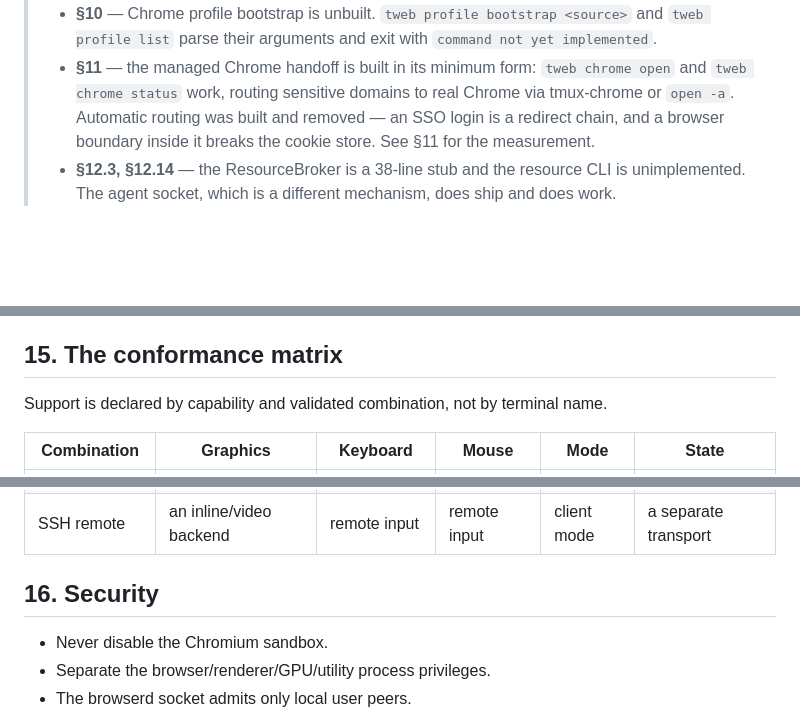
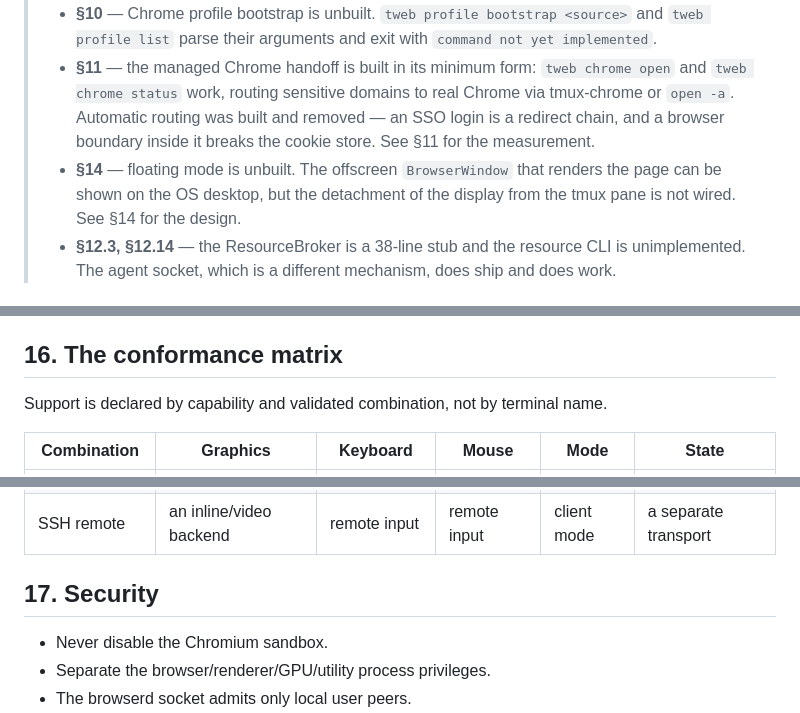
Before and after one commit to keyolk/tweb, a Markdown page: DESIGN.md, 3 parts joined by grey strips. Drawn GitHub-style; blank space fills up the shorter version.

```diff
--- a/DESIGN.md
+++ b/DESIGN.md
@@ -23,6 +23,9 @@
 >   `tweb chrome status` work, routing sensitive domains to real Chrome via tmux-chrome or `open -a`.
 >   Automatic routing was built and removed — an SSO login is a redirect chain, and a browser
 >   boundary inside it breaks the cookie store. See §11 for the measurement.
+> - **§14** — floating mode is unbuilt. The offscreen `BrowserWindow` that renders the page
+>   can be shown on the OS desktop, but the detachment of the display from the tmux pane
+>   is not wired. See §14 for the design.
 > - **§12.3, §12.14** — the ResourceBroker is a 38-line stub and the resource CLI is unimplemented.
 >   The agent socket, which is a different mechanism, does ship and does work.
 
@@ -2150,7 +2229,7 @@ The benchmark workloads:
 - video playback
 - Korean input and a long clipboard paste
 
-## 15. The conformance matrix
+## 16. The conformance matrix
 
 Support is declared by capability and validated combination, not by terminal name.
 
@@ -2162,7 +2241,7 @@ Support is declared by capability and validated combination, not by terminal nam
 | Kitty + tmux | native image the goal | the tmux table | pane mouse | client mode | a core target |
 | SSH remote | an inline/video backend | remote input | remote input | client mode | a separate transport |
 
-## 16. Security
+## 17. Security
 
 - Never disable the Chromium sandbox.
 - Separate the browser/renderer/GPU/utility process privileges.
```
Also changed, not shown: other parts of DESIGN.md (+80 -4 lines).
